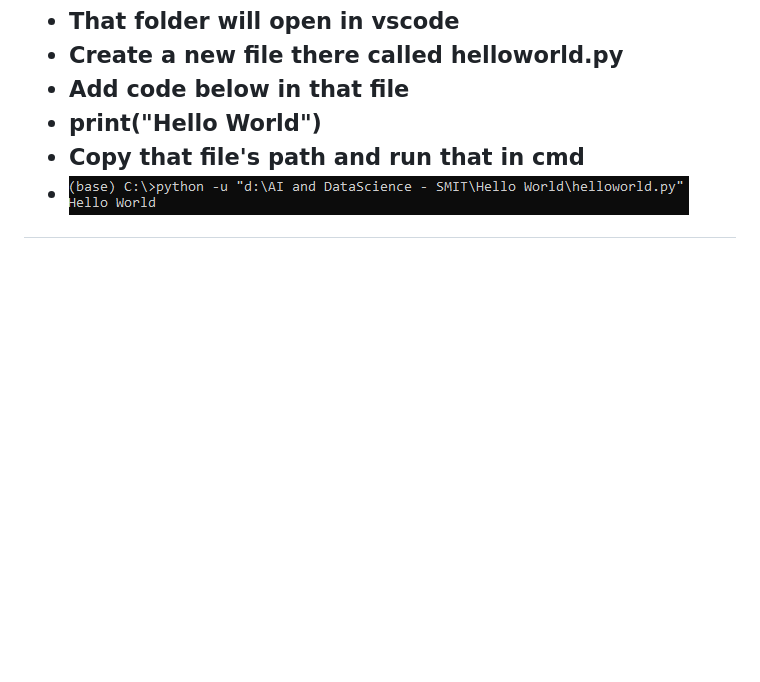
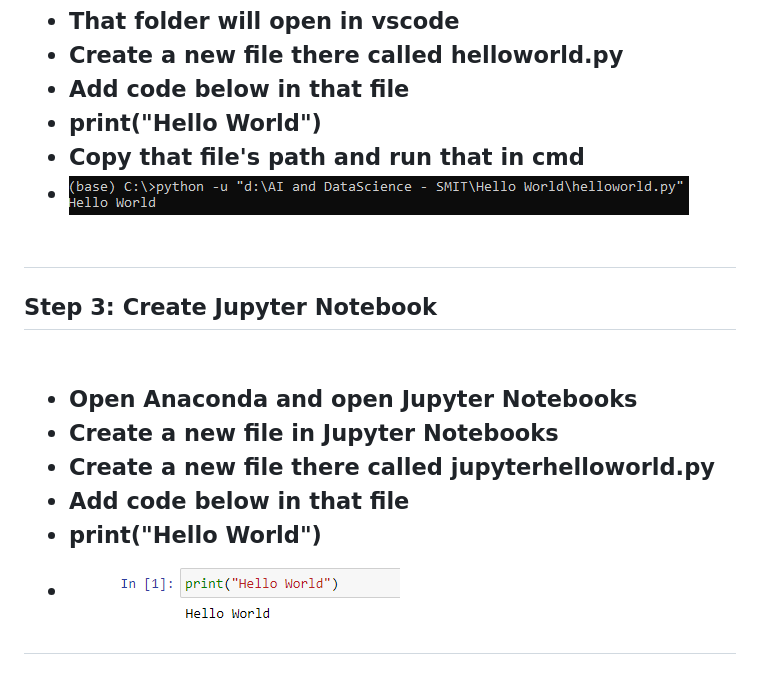
Before and after one commit to Huzefa1413/AI-and-DataScience---SMIT, a Markdown page: Hello World/Readme.md, the part around the change. GitHub-like rendering; pictures changed too: Hello World/Step3.PNG (added); blank space fills up the shorter version.

Commit message:
Step 3 Completed

```diff
--- a/Hello World/Readme.md
+++ b/Hello World/Readme.md
@@ -23,3 +23,14 @@
 <li>Copy that file's path and run that in cmd</li>
 <li><img src="./Step2.PNG"></li>
 </ul>
+<br/>
+<h2>Step 3: Create Jupyter Notebook<h2>
+<br/>
+<ul>
+<li>Open Anaconda and open Jupyter Notebooks</li>
+<li>Create a new file in Jupyter Notebooks</li>
+<li>Create a new file there called jupyterhelloworld.py</li>
+<li>Add code below in that file</li>
+<li>print("Hello World")</li>
+<li><img src="./Step3.PNG"></li>
+</ul>
```
